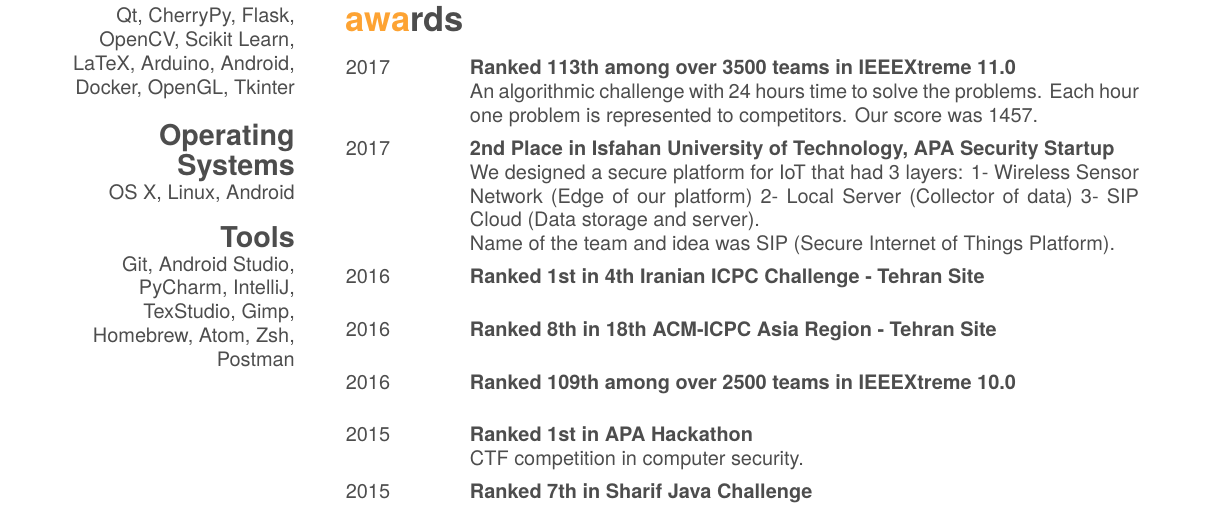
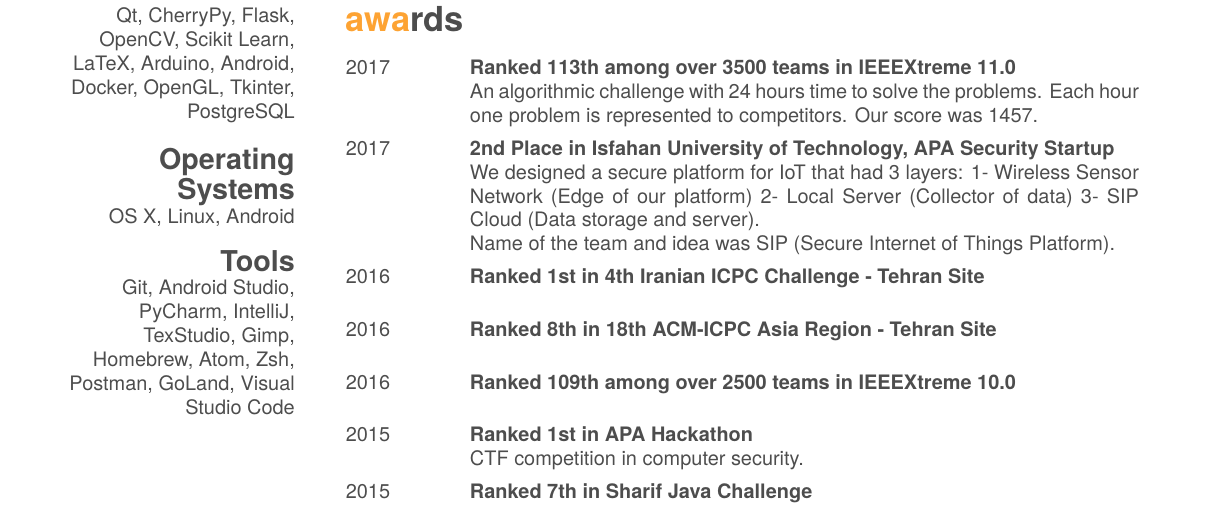
Before and after one commit to 733amir/resume, a LaTeX CV (cv.tex): part of page 1 of 4, cut so that both start at the same text. Compiled offline with XeLaTeX; a missing font is replaced by an installed copy or a similar font.

Commit message:
Add PostgreSQL to frameworks and GoLand, VSC to tools

```diff
--- a/cv.tex
+++ b/cv.tex
@@ -22,11 +22,11 @@
   \section{Programming}
 	C, C++, Python, Java, Kotlin, Go, HTML, CSS, JavaScript, SQL, BASH
   \section{Frameworks and Platforms}
-    Qt, CherryPy, Flask, OpenCV, Scikit Learn, LaTeX, Arduino, Android, Docker, OpenGL, Tkinter
+    Qt, CherryPy, Flask, OpenCV, Scikit Learn, LaTeX, Arduino, Android, Docker, OpenGL, Tkinter, PostgreSQL
   \section{Operating Systems}
   OS X, Linux, Android
   \section{Tools}
-  Git, Android Studio, PyCharm, IntelliJ, TexStudio, Gimp, Homebrew, Atom, Zsh, Postman
+  Git, Android Studio, PyCharm, IntelliJ, TexStudio, Gimp, Homebrew, Atom, Zsh, Postman, GoLand, Visual Studio Code
 \end{aside}
 
 \section{About Me}
```
Also changed, not shown: cv.pdf.
